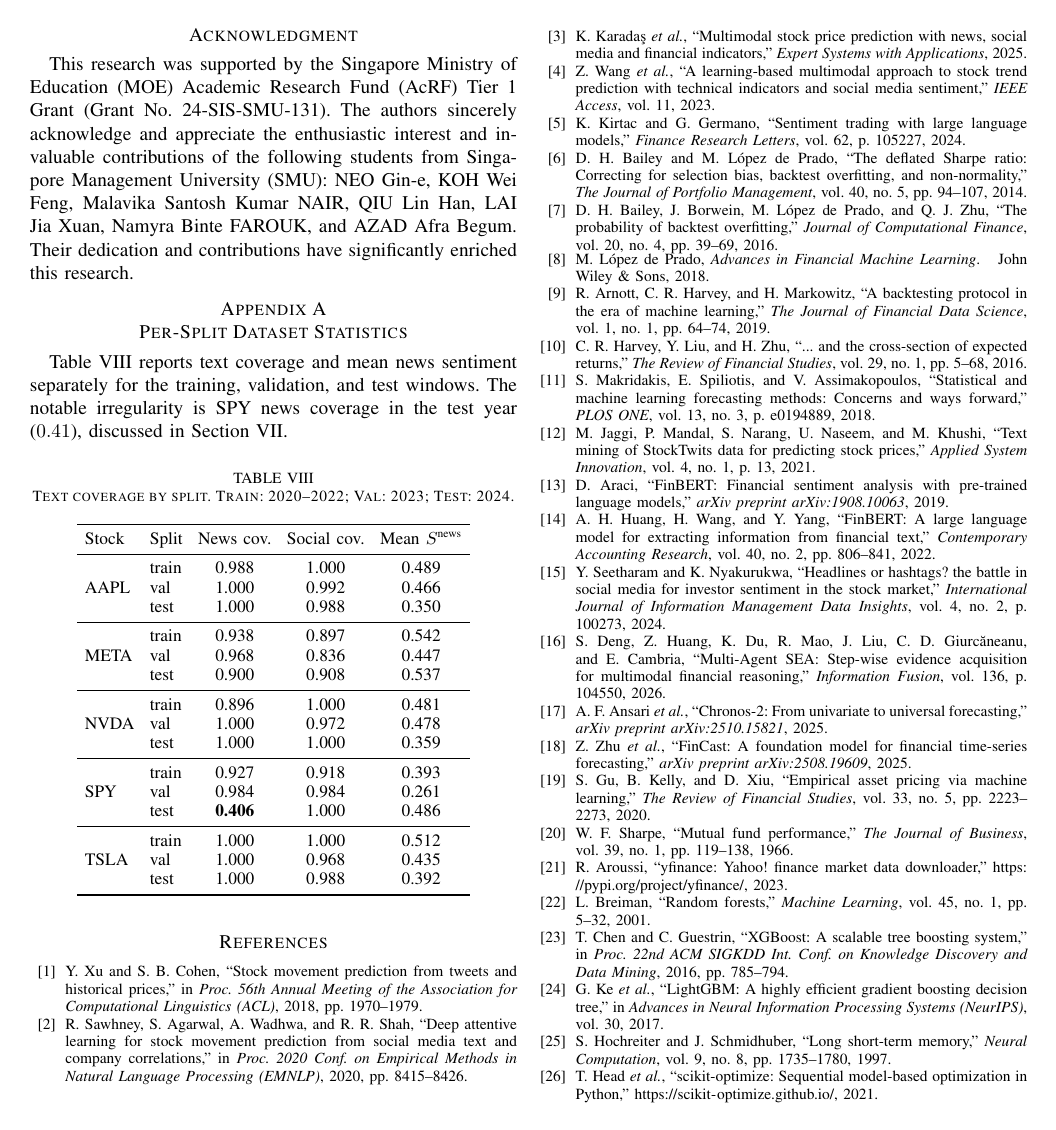
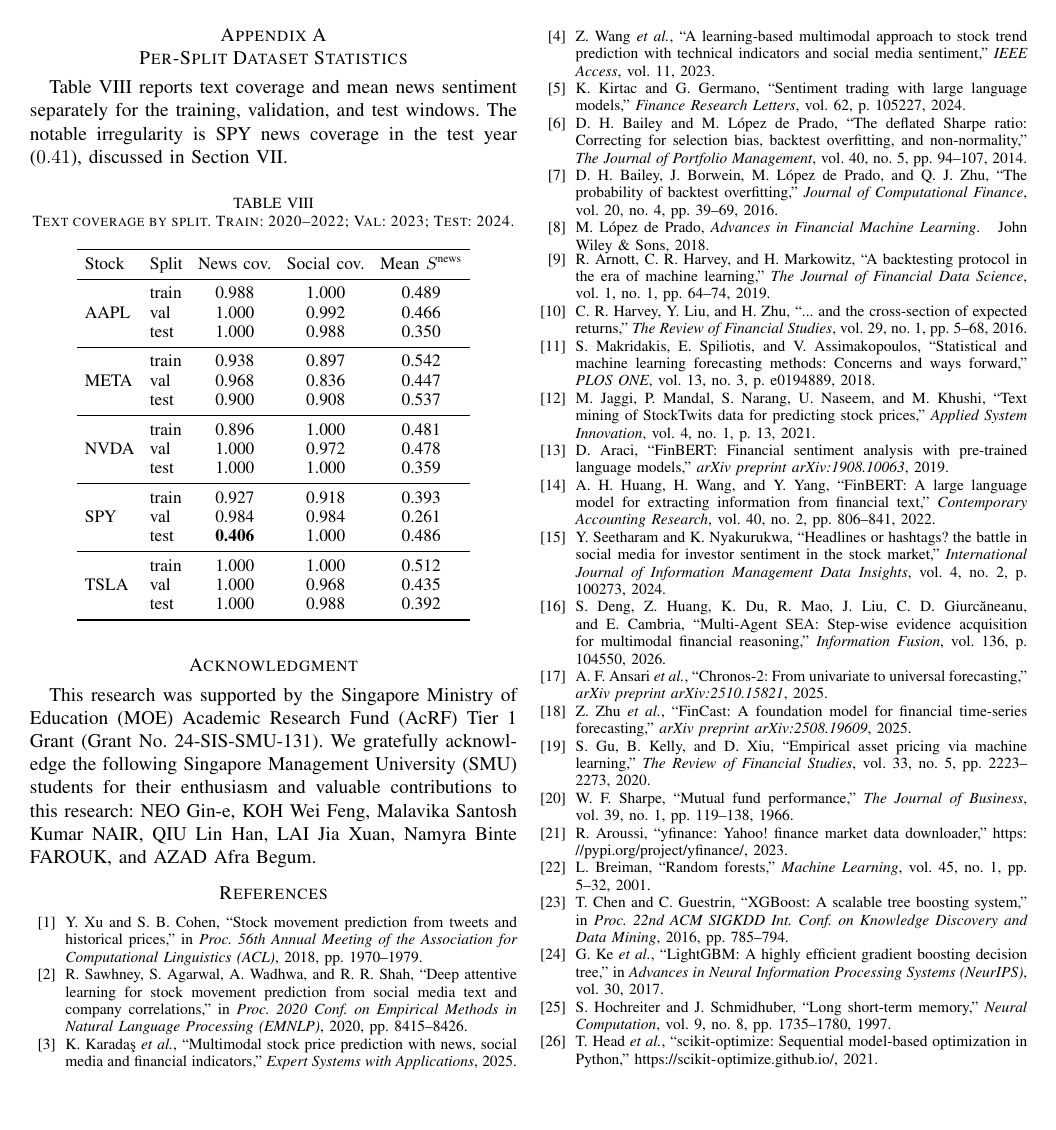
Before and after one commit to inflaton/Multimodal-Stock-Movement-Prediction, a LaTeX paper (paper/latex/main.tex): page 8 of 8. Compiled offline with pdfLaTeX; a missing font is replaced by an installed copy or a similar font; a LaTeX package or settings file that is missing is left out.

Commit message:
camera-ready

```diff
--- a/paper/latex/main.tex
+++ b/paper/latex/main.tex
@@ -838,9 +840,6 @@ validation-locked selection file that all reported test numbers are read
 % [R1-CAMERA] Do not claim that an internal checklist is part of the published manuscript package.
 through.
 
-\section*{Acknowledgment}
-This research was supported by the Singapore Ministry of Education (MOE) Academic Research Fund (AcRF) Tier 1 Grant (Grant No.~24-SIS-SMU-131). The authors sincerely acknowledge and appreciate the enthusiastic interest and invaluable contributions of the following students from Singapore Management University (SMU): NEO Gin-e, KOH Wei Feng, Malavika Santosh Kumar NAIR, QIU Lin Han, LAI Jia Xuan, Namyra Binte FAROUK, and AZAD Afra Begum. Their dedication and contributions have significantly enriched this research.
-
 \appendices
 \section{Per-Split Dataset Statistics}
 Table~\ref{tab:appendix} reports text coverage and mean news sentiment
@@ -883,6 +882,15 @@ Stock & Split & News cov. & Social cov. & Mean $S^{\text{news}}$ \\
 \end{tabular}
 \end{table}
 
+% [CA-CAMERA] Add funding and student acknowledgments; IEEE places them after appendices, before references.
+\section*{Acknowledgment}
+This research was supported by the Singapore Ministry of Education (MOE)
+Academic Research Fund (AcRF) Tier~1 Grant (Grant No.~24-SIS-SMU-131). We gratefully
+acknowledge the following Singapore Management University (SMU) students for
+their enthusiasm and valuable contributions to this research: NEO Gin-e, KOH Wei
+Feng, Malavika Santosh Kumar NAIR, QIU Lin Han, LAI Jia Xuan, Namyra Binte
+FAROUK, and AZAD Afra Begum.
+
 \balance
 \bibliographystyle{IEEEtran}
 \bibliography{references}
```
Also changed, not shown: paper/paper.pdf, paper/latex/main.tex (10 more changed lines).
